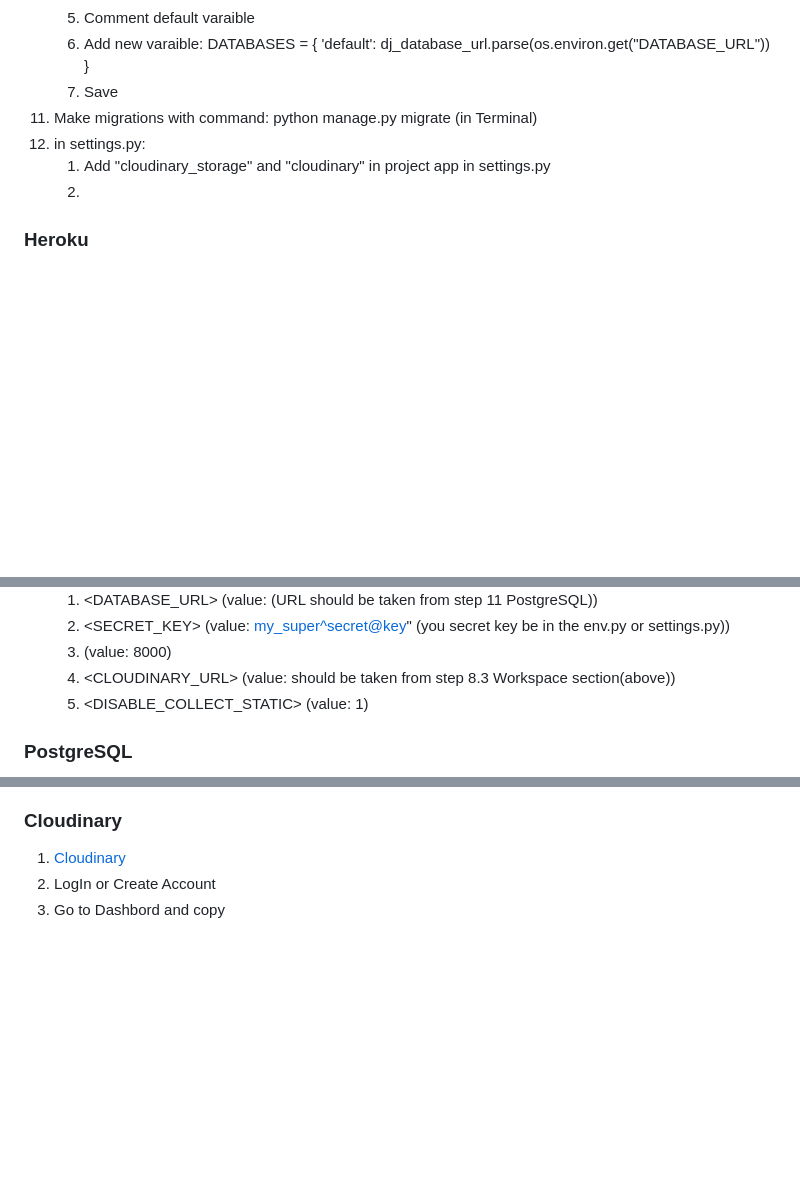
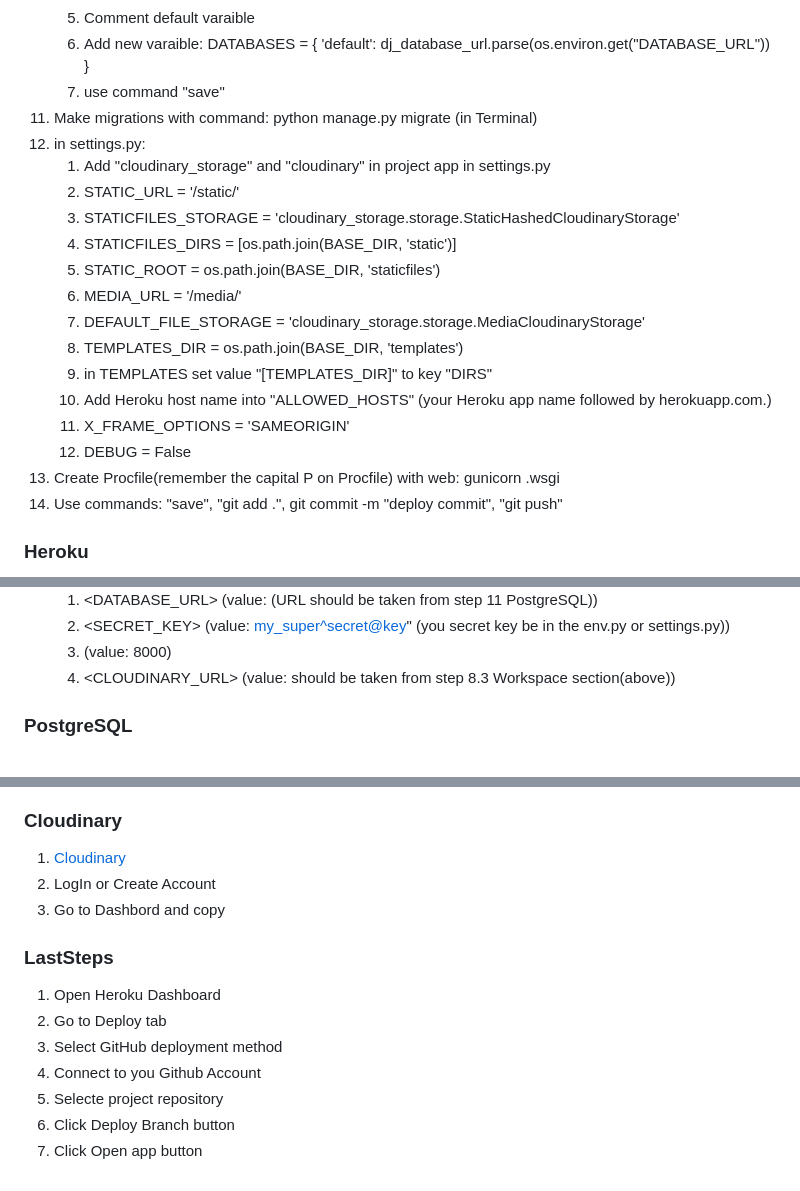
Before and after one commit to Belan-Mihail/cooking-blog, a Markdown page: README.md, 3 parts joined by grey strips. GitHub-like rendering; blank space fills up the shorter version.

Commit message:
Edit deployment block in README

```diff
--- a/README.md
+++ b/README.md
@@ -1596,12 +1596,23 @@ We have previously created a repository on [GitHub](https://github.com/) and we
     4. Edit <SECRET_KEY> variable: SECRET_KEY = os.environ.get('SECRET_KEY')
     5. Comment default <DATABASE> varaible
     6. Add new <DATABASE> varaible: DATABASES = { 'default': dj_database_url.parse(os.environ.get("DATABASE_URL")) }
-    7. Save
+    7. use command "save"
 11. Make migrations with command: python manage.py migrate (in Terminal)
 12. in settings.py:
     1. Add "cloudinary_storage" and "cloudinary" in project app in settings.py
-    2.
-
+    2. STATIC_URL = '/static/'
+    3. STATICFILES_STORAGE = 'cloudinary_storage.storage.StaticHashedCloudinaryStorage'
+    4. STATICFILES_DIRS = [os.path.join(BASE_DIR, 'static')]
+    5. STATIC_ROOT = os.path.join(BASE_DIR, 'staticfiles')
+    6. MEDIA_URL = '/media/'
+    7. DEFAULT_FILE_STORAGE = 'cloudinary_storage.storage.MediaCloudinaryStorage'
+    8. TEMPLATES_DIR = os.path.join(BASE_DIR, 'templates')
+    9. in TEMPLATES set value "[TEMPLATES_DIR]" to key "DIRS"
+    10. Add Heroku host  name into "ALLOWED_HOSTS" (your Heroku app  name followed by herokuapp.com.)
+    11. X_FRAME_OPTIONS = 'SAMEORIGIN'
+    12. DEBUG = False
+13. Create Procfile(remember the capital P on Procfile) with web: gunicorn <projectname>.wsgi
+14. Use commands: "save", "git add .", git commit -m "deploy commit", "git push"
 
 
 ### Heroku
@@ -1618,7 +1629,6 @@ We have previously created a repository on [GitHub](https://github.com/) and we
    2. <SECRET_KEY> (value: <my_super^secret@key>" (you secret key be in the env.py or settings.py))
    3. <PORT> (value: 8000)
    4. <CLOUDINARY_URL> (value: <API Environment Varaible> should be taken from step 8.3 Workspace section(above))
-   5. <DISABLE_COLLECT_STATIC> (value: 1)
 
 
 ### PostgreSQL
@@ -1639,3 +1649,14 @@ We have previously created a repository on [GitHub](https://github.com/) and we
 1. [Cloudinary](https://cloudinary.com/)
 2. LogIn or Create Account
 3. Go to Dashbord and copy <API Environment Varaible>
+
+
+### LastSteps
+
+1. Open Heroku Dashboard
+2. Go to Deploy tab
+3. Select GitHub deployment method
+4. Connect to you Github Account
+5. Selecte project repository
+6. Click Deploy Branch button
+7. Click Open app button
```
